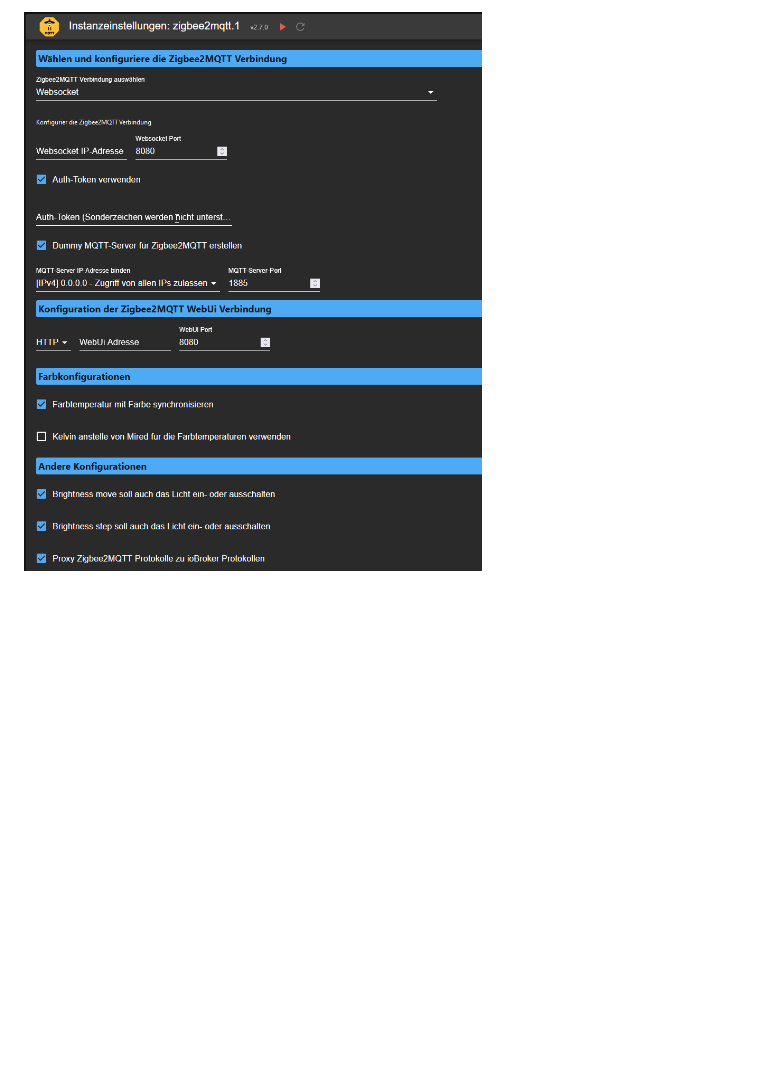
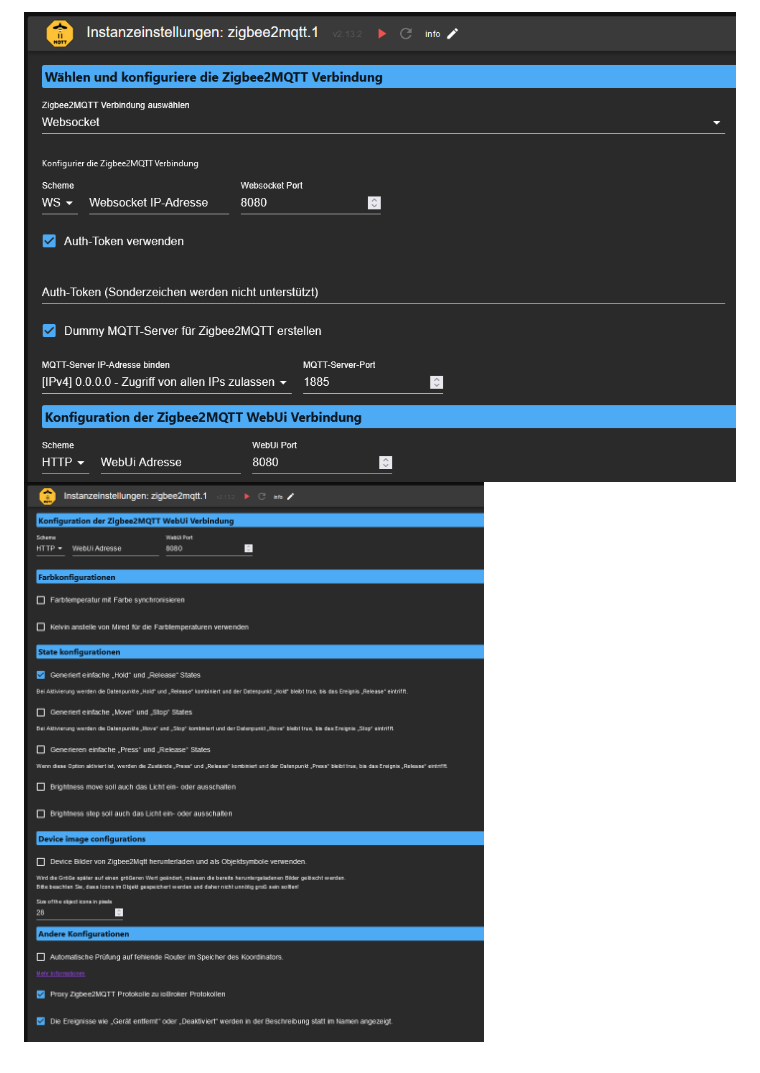
Before and after one commit to arteck/ioBroker.zigbee2mqtt, a Markdown page: docs/DE/DE_AdapterConfig.md, the part around one of its changes. GitHub-like rendering; pictures changed too: docs/img/Zigbee2MQTT_Adapter.png (deleted), docs/img/baseConfig.png (added), docs/img/extendedConfig.png (added); blank space fills up the shorter version.

Commit message:
Aktualisierung Adapter Config DE

```diff
--- a/docs/DE/DE_AdapterConfig.md
+++ b/docs/DE/DE_AdapterConfig.md
@@ -16,3 +28,4 @@
 
 
-![Zigbee2MQTT Konfiguration](../img/Zigbee2MQTT_Adapter.png)
+![Zigbee2MQTT Basis Konfiguration](../img/baseConfig.png)
+![Zigbee2MQTT Erweiterte Konfiguration](../img/extendedConfig.png)
```
Also changed, not shown: other parts of docs/DE/DE_AdapterConfig.md (+19 -7 lines).
